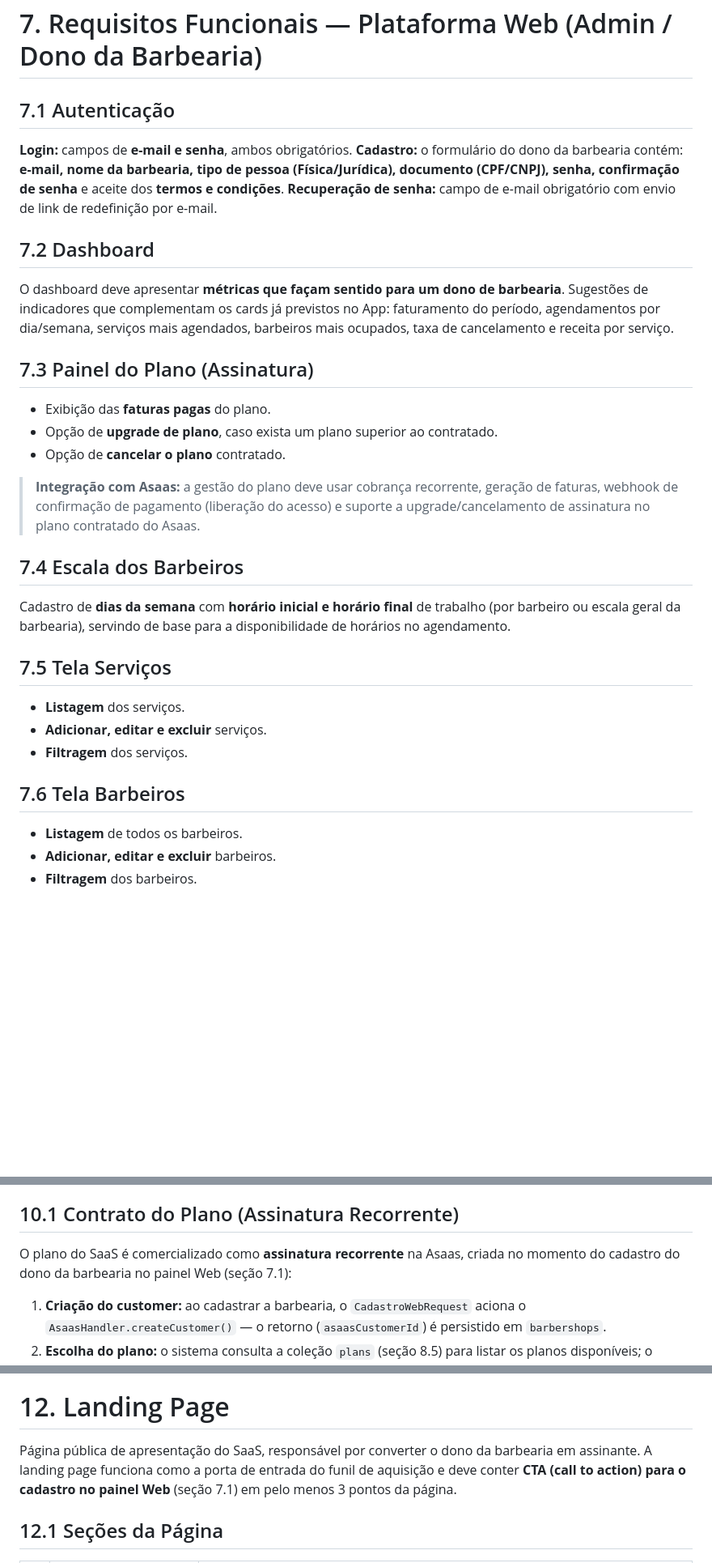
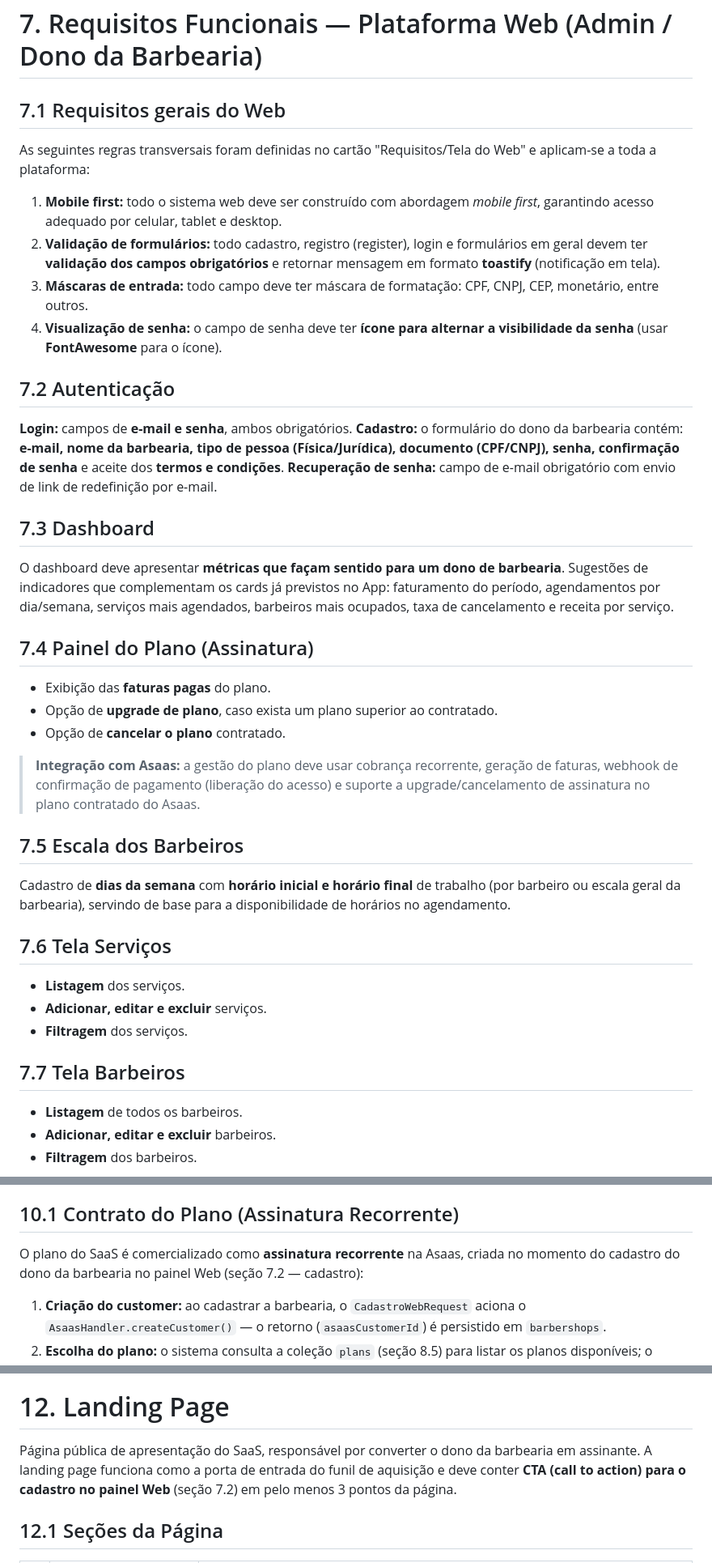
Before and after one commit to caio-santos-ios/saas-barber, a Markdown page: docs/documentation.md, 3 parts joined by grey strips. Shown at 81% size. Drawn GitHub-style; blank space fills up the shorter version.

Commit message:
v1.8 doc: regras gerais do Web (mobile first, validação toastify, máscaras, ícone senha FontAwesome) — seção 7 renumerada

```diff
--- a/docs/documentation.md
+++ b/docs/documentation.md
@@ -121,25 +122,31 @@ Idêntica ao barbeiro não admin: login com **e-mail e senha** obrigatórios e r
 ## 6.6 Tela Perfil
 Foto de perfil ampliada com opção de editar/remover e informações pessoais com opção de cadastrar e atualizar.
 # 7. Requisitos Funcionais — Plataforma Web (Admin / Dono da Barbearia)
-## 7.1 Autenticação
+## 7.1 Requisitos gerais do Web
+As seguintes regras transversais foram definidas no cartão "Requisitos/Tela do Web" e aplicam-se a toda a plataforma:
+1. **Mobile first:** todo o sistema web deve ser construído com abordagem *mobile first*, garantindo acesso adequado por celular, tablet e desktop.
+2. **Validação de formulários:** todo cadastro, registro (register), login e formulários em geral devem ter **validação dos campos obrigatórios** e retornar mensagem em formato **toastify** (notificação em tela).
+3. **Máscaras de entrada:** todo campo deve ter máscara de formatação: CPF, CNPJ, CEP, monetário, entre outros.
+4. **Visualização de senha:** o campo de senha deve ter **ícone para alternar a visibilidade da senha** (usar **FontAwesome** para o ícone).
+## 7.2 Autenticação
 **Login:** campos de **e-mail e senha**, ambos obrigatórios.
 **Cadastro:** o formulário do dono da barbearia contém: **e-mail, nome da barbearia, tipo de pessoa (Física/Jurídica), documento (CPF/CNPJ), senha, confirmação de senha** e aceite dos **termos e condições**.
 **Recuperação de senha:** campo de e-mail obrigatório com envio de link de redefinição por e-mail.
-## 7.2 Dashboard
+## 7.3 Dashboard
 O dashboard deve apresentar **métricas que façam sentido para um dono de barbearia**. Sugestões de indicadores que complementam os cards já previstos no App: faturamento do período, agendamentos por dia/semana, serviços mais agendados, barbeiros mais ocupados, taxa de cancelamento e receita por serviço.
-## 7.3 Painel do Plano (Assinatura)
+## 7.4 Painel do Plano (Assinatura)
 - Exibição das **faturas pagas** do plano.
 - Opção de **upgrade de plano**, caso exista um plano superior ao contratado.
 - Opção de **cancelar o plano** contratado.
 > **Integração com Asaas:** a gestão do plano deve usar cobrança recorrente, geração de faturas, webhook de confirmação de pagamento (liberação do acesso) e suporte a upgrade/cancelamento de assinatura no plano contratado do Asaas.
 
-## 7.4 Escala dos Barbeiros
+## 7.5 Escala dos Barbeiros
 Cadastro de **dias da semana** com **horário inicial e horário final** de trabalho (por barbeiro ou escala geral da barbearia), servindo de base para a disponibilidade de horários no agendamento.
-## 7.5 Tela Serviços
+## 7.6 Tela Serviços
 - **Listagem** dos serviços.
 - **Adicionar, editar e excluir** serviços.
 - **Filtragem** dos serviços.
-## 7.6 Tela Barbeiros
+## 7.7 Tela Barbeiros
 - **Listagem** de todos os barbeiros.
 - **Adicionar, editar e excluir** barbeiros.
 - **Filtragem** dos barbeiros.
@@ -405,7 +412,7 @@ Catálogo mínimo de endpoints da API, organizado por módulo. Os prefixos `/app
 # 10. Integração com a Asaas — Assinatura, Pagamento Recorrente e Cancelamento
 Esta seção detalha o ciclo de vida da assinatura da barbearia, cobrindo a contratação do plano, a cobrança recorrente mensal e o cancelamento, além dos webhooks que sincronizam a Asaas com o sistema.
 ## 10.1 Contrato do Plano (Assinatura Recorrente)
-O plano do SaaS é comercializado como **assinatura recorrente** na Asaas, criada no momento do cadastro do dono da barbearia no painel Web (seção 7.1):
+O plano do SaaS é comercializado como **assinatura recorrente** na Asaas, criada no momento do cadastro do dono da barbearia no painel Web (seção 7.2 — cadastro):
 1. **Criação do customer:** ao cadastrar a barbearia, o `CadastroWebRequest` aciona o `AsaasHandler.createCustomer()` — o retorno (`asaasCustomerId`) é persistido em `barbershops`.
 2. **Escolha do plano:** o sistema consulta a coleção `plans` (seção 8.5) para listar os planos disponíveis; o `planId` escolhido e o `subscriptionStatus` inicial (`ativa`) são gravados em `barbershops`.
 3. **Criação da assinatura:** o `AsaasHandler.createSubscription()` cria a assinatura recorrente na Asaas vinculada ao `asaasCustomerId`, informando o `chargeType` (cartão de crédito como padrão para cobrança automática mensal), valor, ciclo de cobrança (`MONTHLY`) e data de vencimento do primeiro pagamento.
@@ -447,7 +454,7 @@ Estas sugestões complementam o escopo original e podem ser avaliadas para a Ver
 9. **Asaas — assinatura:** validar o suporte a assinatura recorrente (cobrança automática mensal) no plano do Asaas contratado.
 10. **Notificações push:** usar tópicos Firebase por barbearia/usuário para direcionar corretamente os avisos de agendamento, cancelamento e conclusão.
 # 12. Landing Page
-Página pública de apresentação do SaaS, responsável por converter o dono da barbearia em assinante. A landing page funciona como a porta de entrada do funil de aquisição e deve conter **CTA (call to action) para o cadastro no painel Web** (seção 7.1) em pelo menos 3 pontos da página.
+Página pública de apresentação do SaaS, responsável por converter o dono da barbearia em assinante. A landing page funciona como a porta de entrada do funil de aquisição e deve conter **CTA (call to action) para o cadastro no painel Web** (seção 7.2) em pelo menos 3 pontos da página.
 ## 12.1 Seções da Página
 | # | Seção | Conteúdo e objetivo |
 |---|---|---|
```
Also changed, not shown: other parts of docs/documentation.md (+2 -1 lines).
